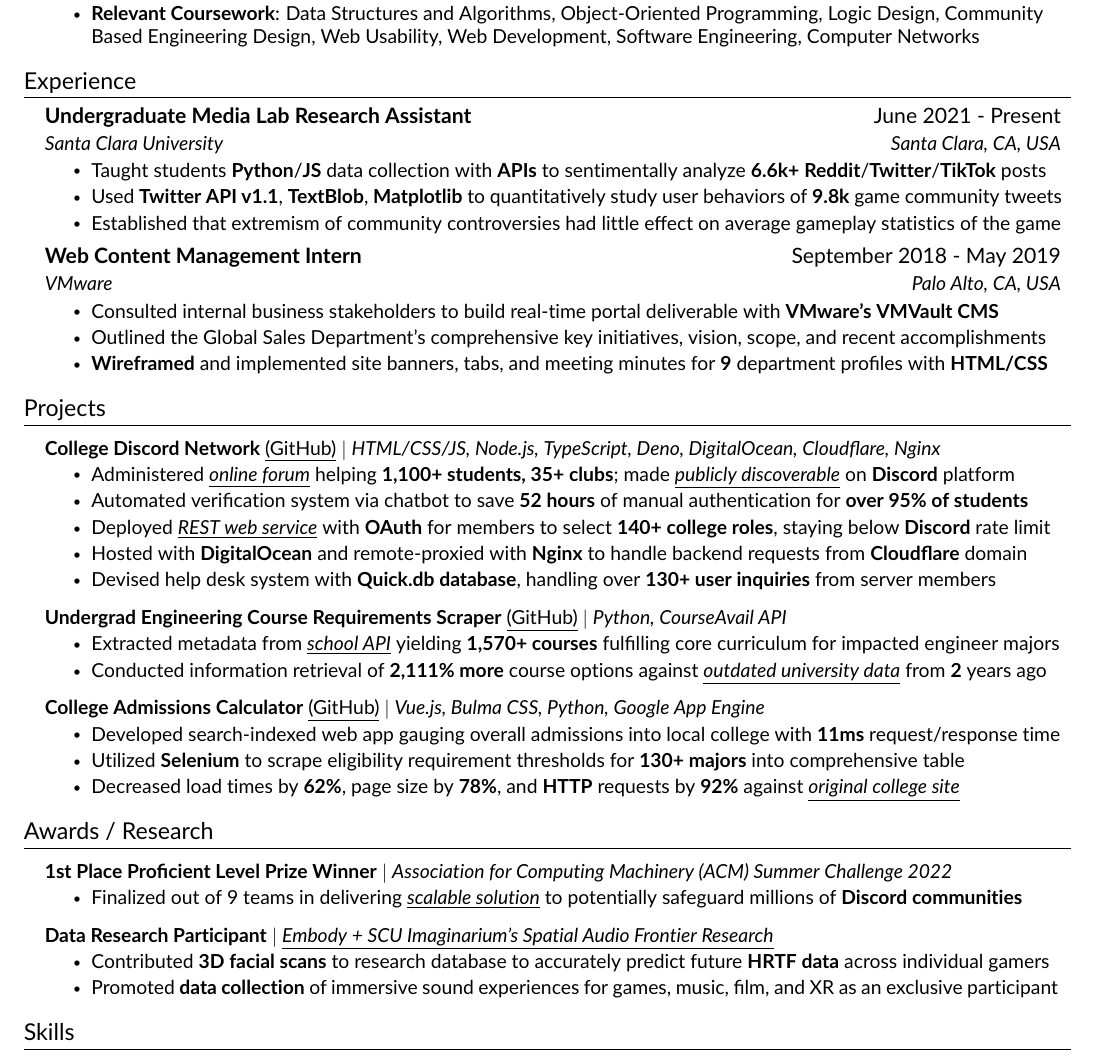
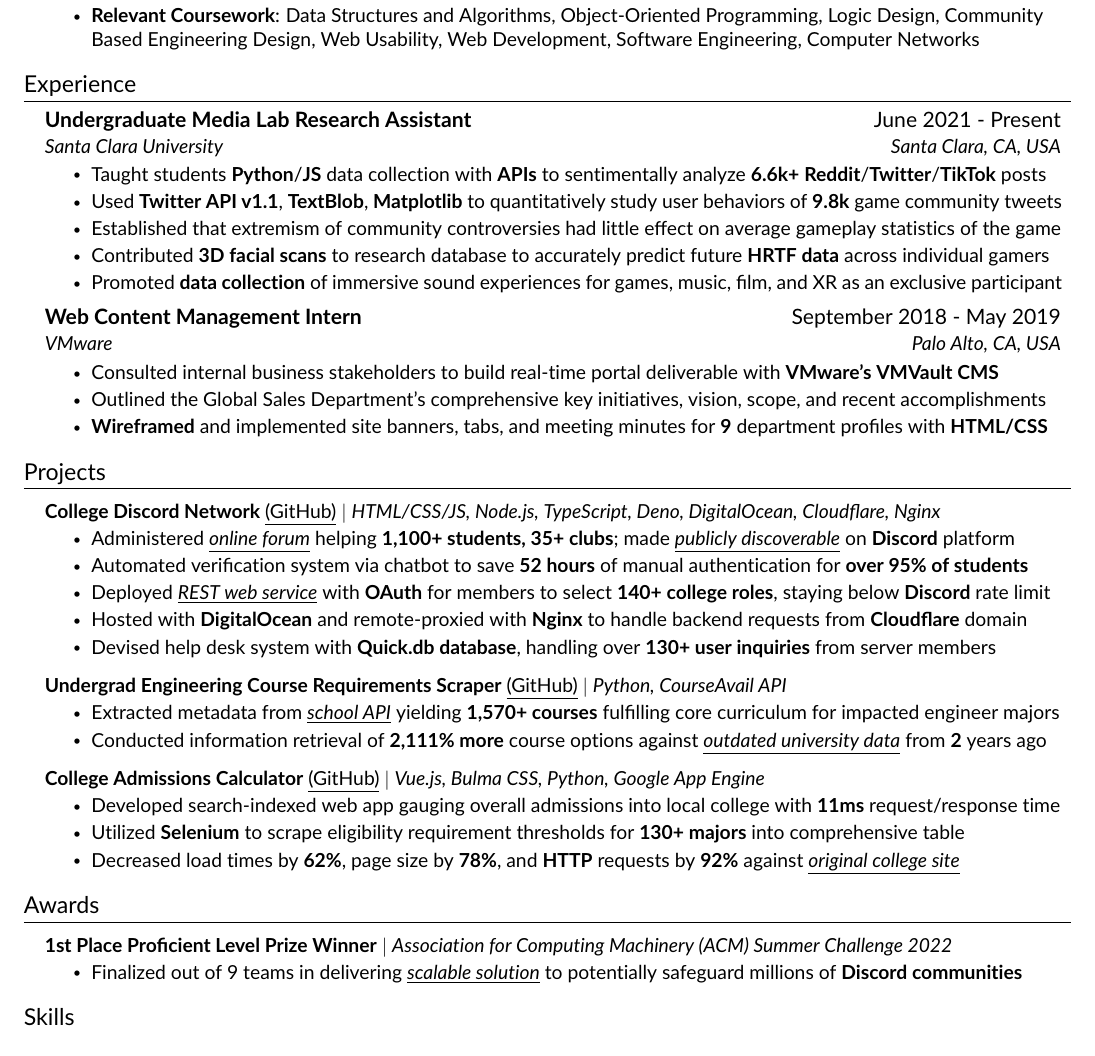
Before and after one commit to JAVAB3ANS/portfolio, a LaTeX CV (resume.tex, which reads resume/awards.tex, resume/experience.tex): part of the page, cut so that both start at the same text. Compiled offline with pdfLaTeX.

Commit message:
update resume 12/14/2022

```diff
--- a/resume/awards.tex
+++ b/resume/awards.tex
@@ -1,19 +1,10 @@
-%-----------AWARDS / RESEARCH---------------
+%-----------AWARDS---------------
 
-\section{Awards / Research}
+\section{Awards}
 \resumeSubHeadingListStart
 \resumeProjectHeading
         {\textbf{1st Place Proficient Level Prize Winner} $|$ \emph{Association for Computing Machinery (ACM) Summer Challenge 2022}}{}
         \resumeItemListStart
             \resumeItem{Finalized out of 9 teams in delivering {\underline{\emph{\href{https://docs.google.com/viewerng/viewer?url=https://github.com/JAVAB3ANS/scu-discord-bot/blob/master/assets/acm_summer_challenge.pdf?raw=true}{scalable solution}}}} to potentially safeguard millions of {\textbf{Discord communities}}}
-
         \resumeItemListEnd
-        \resumeProjectHeading
-        {\textbf{Data Research Participant} $|$ \emph{\href{https://embody.co/blogs/press/scu-imaginarium-research-partnership}{\underline{Embody + SCU Imaginarium's Spatial Audio Frontier Research}}}}{}
-        \resumeItemListStart
-            \resumeItem{Contributed \textbf{3D facial scans} to research database to accurately predict future \textbf{HRTF data} across individual gamers}
-            \resumeItem{Promoted \textbf{data collection} of immersive sound experiences for games, music, film, and XR as an exclusive participant}
-
-        \resumeItemListEnd
-
 \resumeSubHeadingListEnd
--- a/resume/experience.tex
+++ b/resume/experience.tex
@@ -8,6 +8,8 @@
         \resumeItem{Taught students  \textbf{Python}/\textbf{JS} data collection with \textbf{APIs} to sentimentally analyze \textbf{6.6k+} \textbf{Reddit}/\textbf{Twitter}/\textbf{TikTok} posts}
         \resumeItem{Used \textbf{Twitter API v1.1}, \textbf{TextBlob}, \textbf{Matplotlib} to quantitatively study user behaviors of \textbf{9.8k} game community tweets}
         \resumeItem{Established that extremism of community controversies had little effect on average gameplay statistics of the game}
+        \resumeItem{Contributed \textbf{3D facial scans} to research database to accurately predict future \textbf{HRTF data} across individual gamers}
+        \resumeItem{Promoted \textbf{data collection} of immersive sound experiences for games, music, film, and XR as an exclusive participant}
      \resumeItemListEnd
      \resumeSubheading
       {Web Content Management Intern}{September 2018 - May 2019}
```
